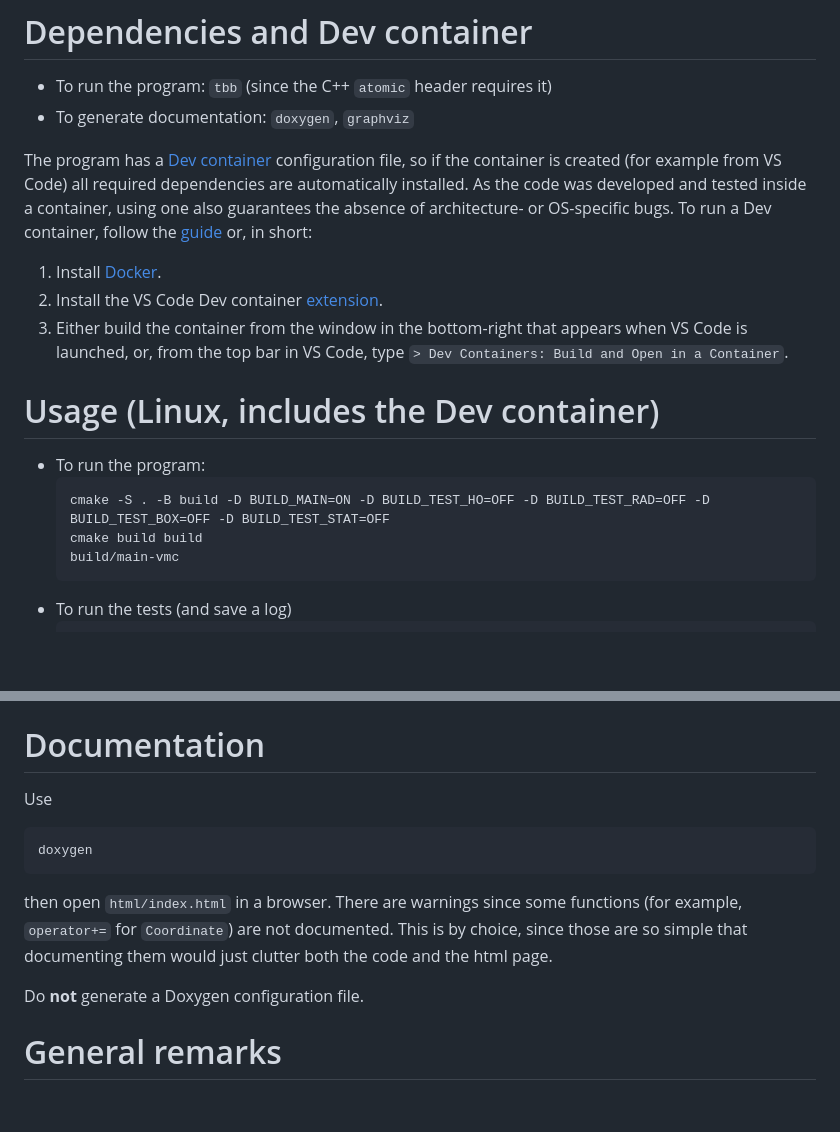
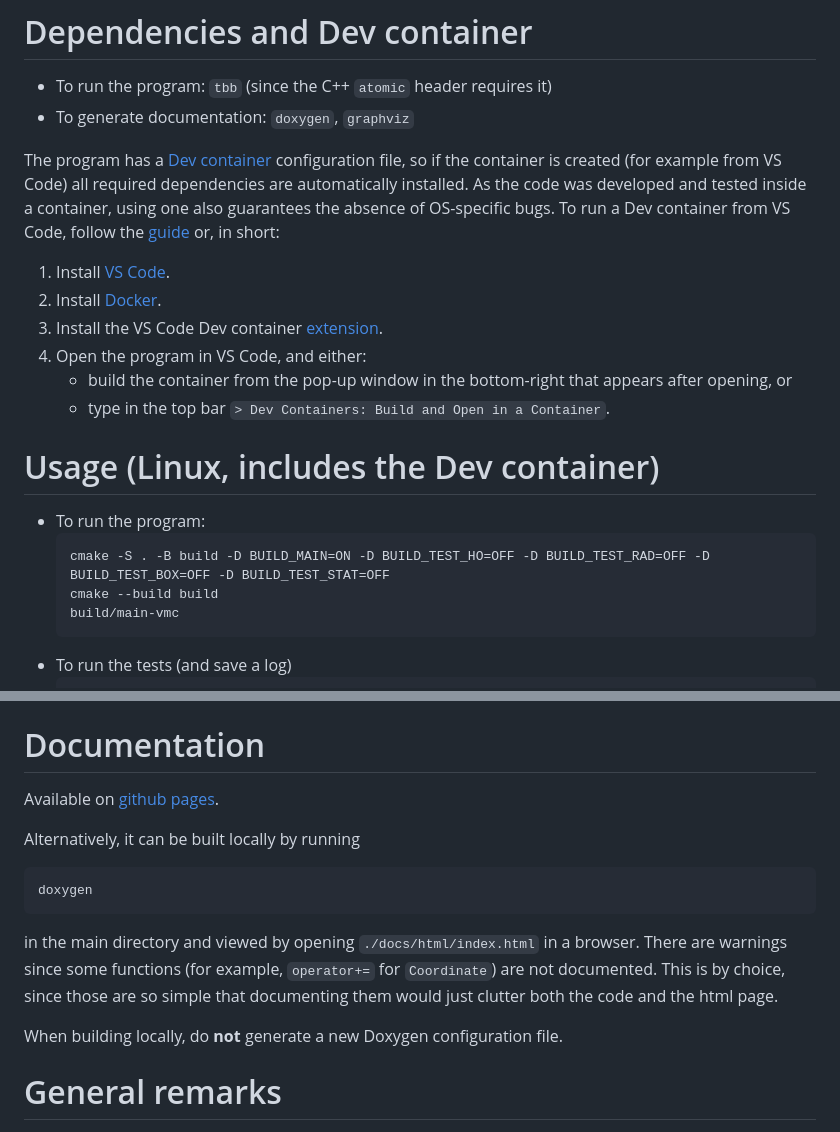
Before and after one commit to fopancaldi/vmc-project, a Markdown page: README.md, 2 parts joined by grey strips. Rendered like a GitHub page; blank space fills up the shorter version.

````diff
--- a/README.md
+++ b/README.md
@@ -8,18 +8,21 @@ Follows the instructions of Morten Hjorth-Jensen's [project](https://github.com/
 - To generate documentation: `doxygen`, `graphviz`
 
 The program has a [Dev container](https://code.visualstudio.com/docs/devcontainers/containers) configuration file, so if the container is created (for example from VS Code) all required dependencies are automatically installed.
-As the code was developed and tested inside a container, using one also guarantees the absence of architecture- or OS-specific bugs.
-To run a Dev container, follow the [guide](https://code.visualstudio.com/docs/devcontainers/tutorial) or, in short:
-1. Install [Docker](https://www.docker.com/).
-2. Install the VS Code Dev container [extension](https://marketplace.visualstudio.com/items?itemName=ms-vscode-remote.remote-containers).
-3. Either build the container from the window in the bottom-right that appears when VS Code is launched, or, from the top bar in VS Code, type `> Dev Containers: Build and Open in a Container`.
+As the code was developed and tested inside a container, using one also guarantees the absence of OS-specific bugs.
+To run a Dev container from VS Code, follow the [guide](https://code.visualstudio.com/docs/devcontainers/tutorial) or, in short:
+1. Install [VS Code](https://code.visualstudio.com/).
+2. Install [Docker](https://www.docker.com/).
+3. Install the VS Code Dev container [extension](https://marketplace.visualstudio.com/items?itemName=ms-vscode-remote.remote-containers).
+4. Open the program in VS Code, and either:
+   -  build the container from the pop-up window in the bottom-right that appears after opening, or
+   -  type in the top bar `> Dev Containers: Build and Open in a Container`.
 
 # Usage (Linux, includes the Dev container)
 
 - To run the program:
     ```
     cmake -S . -B build -D BUILD_MAIN=ON -D BUILD_TEST_HO=OFF -D BUILD_TEST_RAD=OFF -D BUILD_TEST_BOX=OFF -D BUILD_TEST_STAT=OFF
-    cmake build build
+    cmake --build build
     build/main-vmc
     ```
 - To run the tests (and save a log)
@@ -33,15 +36,17 @@ To run a Dev container, follow the [guide](https://code.visualstudio.com/docs/de
 
 # Documentation
 
-Use
+Available on [github pages](https://fopancaldi.github.io/vmc-project/).
+
+Alternatively, it can be built locally by running
 ```
 doxygen
 ```
-then open `html/index.html` in a browser.
+in the main directory and viewed by opening `./docs/html/index.html` in a browser.
 There are warnings since some functions (for example, `operator+=` for `Coordinate`) are not documented.
 This is by choice, since those are so simple that documenting them would just clutter both the code and the html page.
 
-Do **not** generate a Doxygen configuration file.
+When building locally, do **not** generate a new Doxygen configuration file.
 
 # General remarks
 
````
